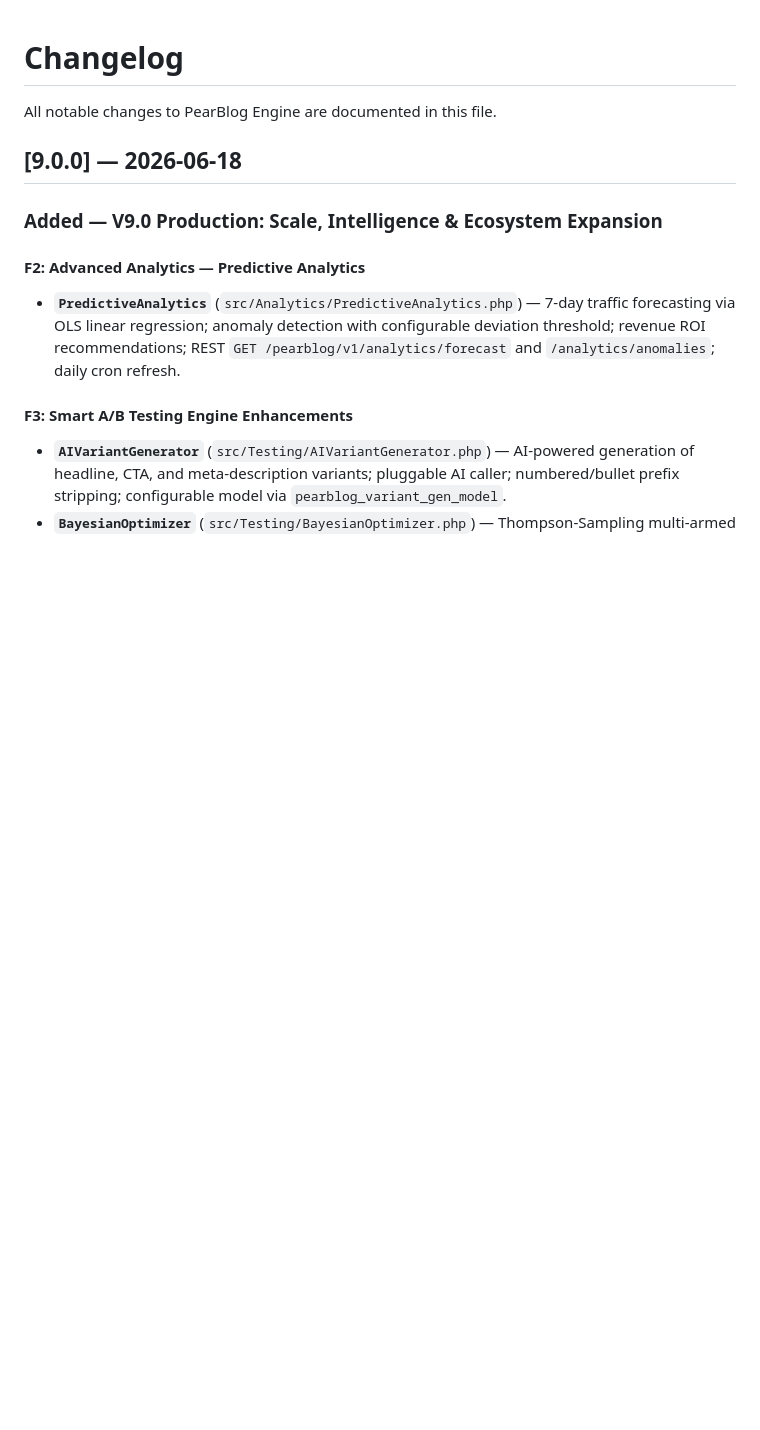
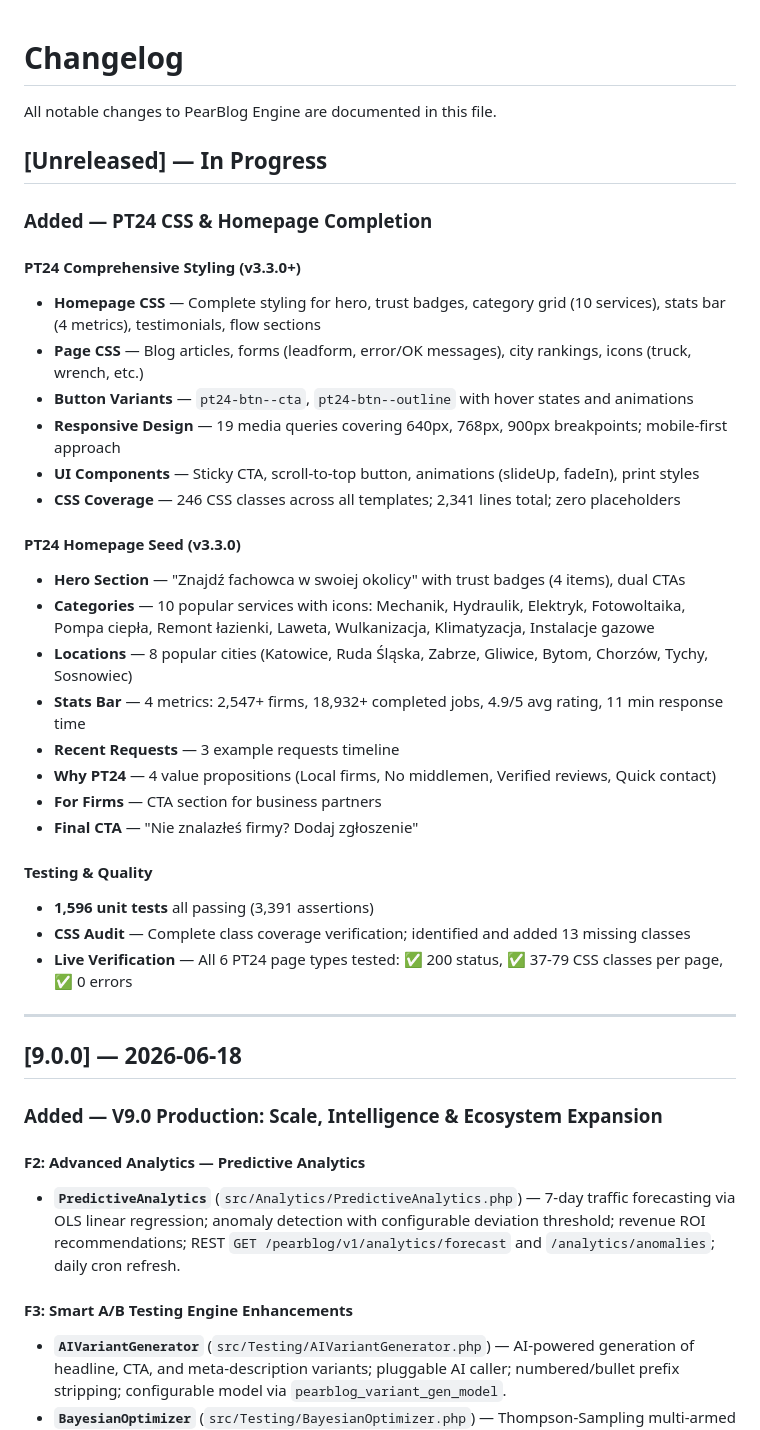
Before and after one commit to AndyPearman89/PearBlog-Engine-, a Markdown page: CHANGELOG.md, the part around the change. Drawn GitHub-style; blank space fills up the shorter version.

Commit message:
docs: update CHANGELOG with PT24 CSS completion and homepage seed v3.3.0

```diff
--- a/CHANGELOG.md
+++ b/CHANGELOG.md
@@ -1,6 +1,35 @@
 # Changelog
 
 All notable changes to PearBlog Engine are documented in this file.
+
+## [Unreleased] — In Progress
+
+### Added — PT24 CSS & Homepage Completion
+
+#### PT24 Comprehensive Styling (v3.3.0+)
+- **Homepage CSS** — Complete styling for hero, trust badges, category grid (10 services), stats bar (4 metrics), testimonials, flow sections
+- **Page CSS** — Blog articles, forms (leadform, error/OK messages), city rankings, icons (truck, wrench, etc.)
+- **Button Variants** — `pt24-btn--cta`, `pt24-btn--outline` with hover states and animations
+- **Responsive Design** — 19 media queries covering 640px, 768px, 900px breakpoints; mobile-first approach
+- **UI Components** — Sticky CTA, scroll-to-top button, animations (slideUp, fadeIn), print styles
+- **CSS Coverage** — 246 CSS classes across all templates; 2,341 lines total; zero placeholders
+
+#### PT24 Homepage Seed (v3.3.0)
+- **Hero Section** — "Znajdź fachowca w swoiej okolicy" with trust badges (4 items), dual CTAs
+- **Categories** — 10 popular services with icons: Mechanik, Hydraulik, Elektryk, Fotowoltaika, Pompa ciepła, Remont łazienki, Laweta, Wulkanizacja, Klimatyzacja, Instalacje gazowe
+- **Locations** — 8 popular cities (Katowice, Ruda Śląska, Zabrze, Gliwice, Bytom, Chorzów, Tychy, Sosnowiec)
+- **Stats Bar** — 4 metrics: 2,547+ firms, 18,932+ completed jobs, 4.9/5 avg rating, 11 min response time
+- **Recent Requests** — 3 example requests timeline
+- **Why PT24** — 4 value propositions (Local firms, No middlemen, Verified reviews, Quick contact)
+- **For Firms** — CTA section for business partners
+- **Final CTA** — "Nie znalazłeś firmy? Dodaj zgłoszenie"
+
+#### Testing & Quality
+- **1,596 unit tests** all passing (3,391 assertions)
+- **CSS Audit** — Complete class coverage verification; identified and added 13 missing classes
+- **Live Verification** — All 6 PT24 page types tested: ✅ 200 status, ✅ 37-79 CSS classes per page, ✅ 0 errors
+
+---
 
 ## [9.0.0] — 2026-06-18
 
```
